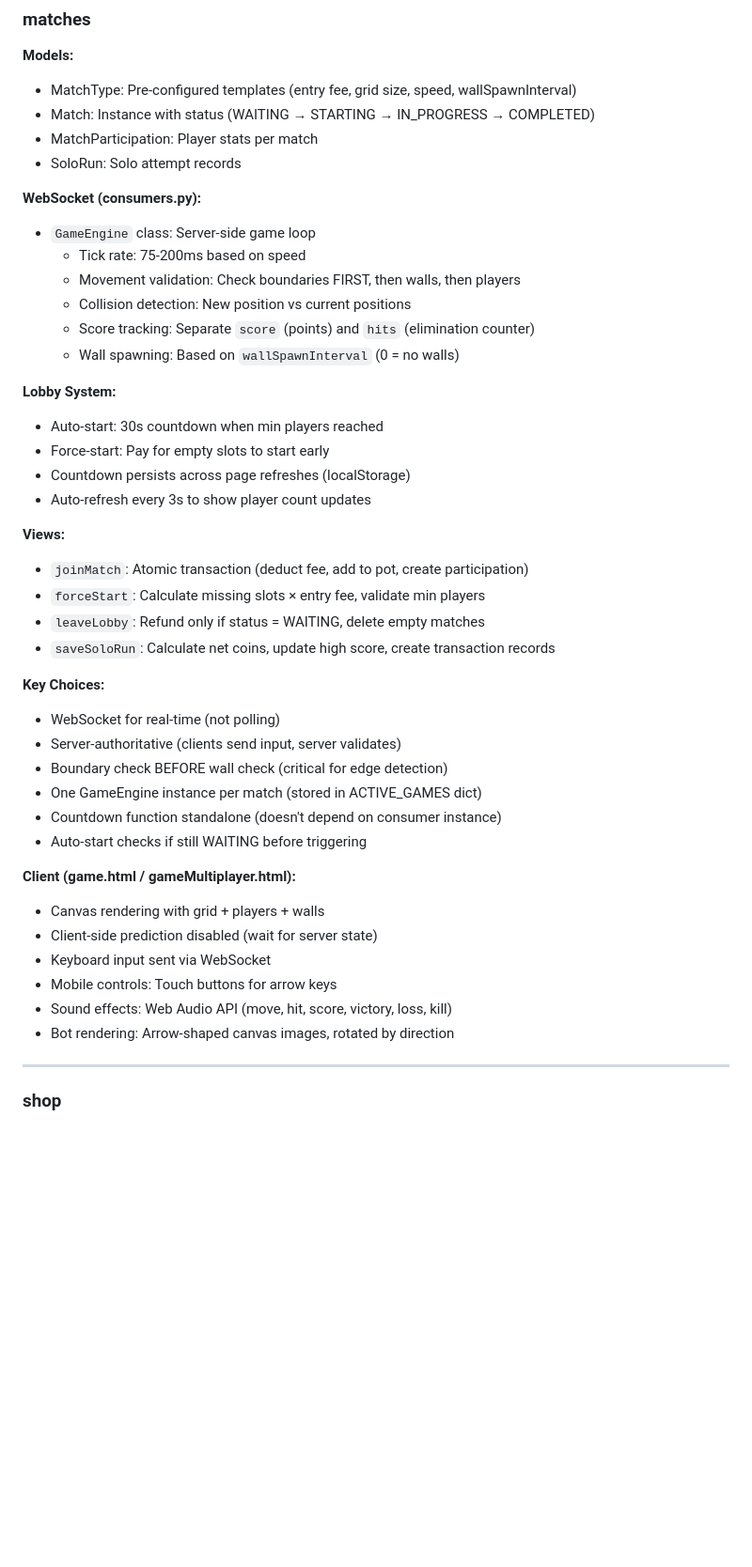
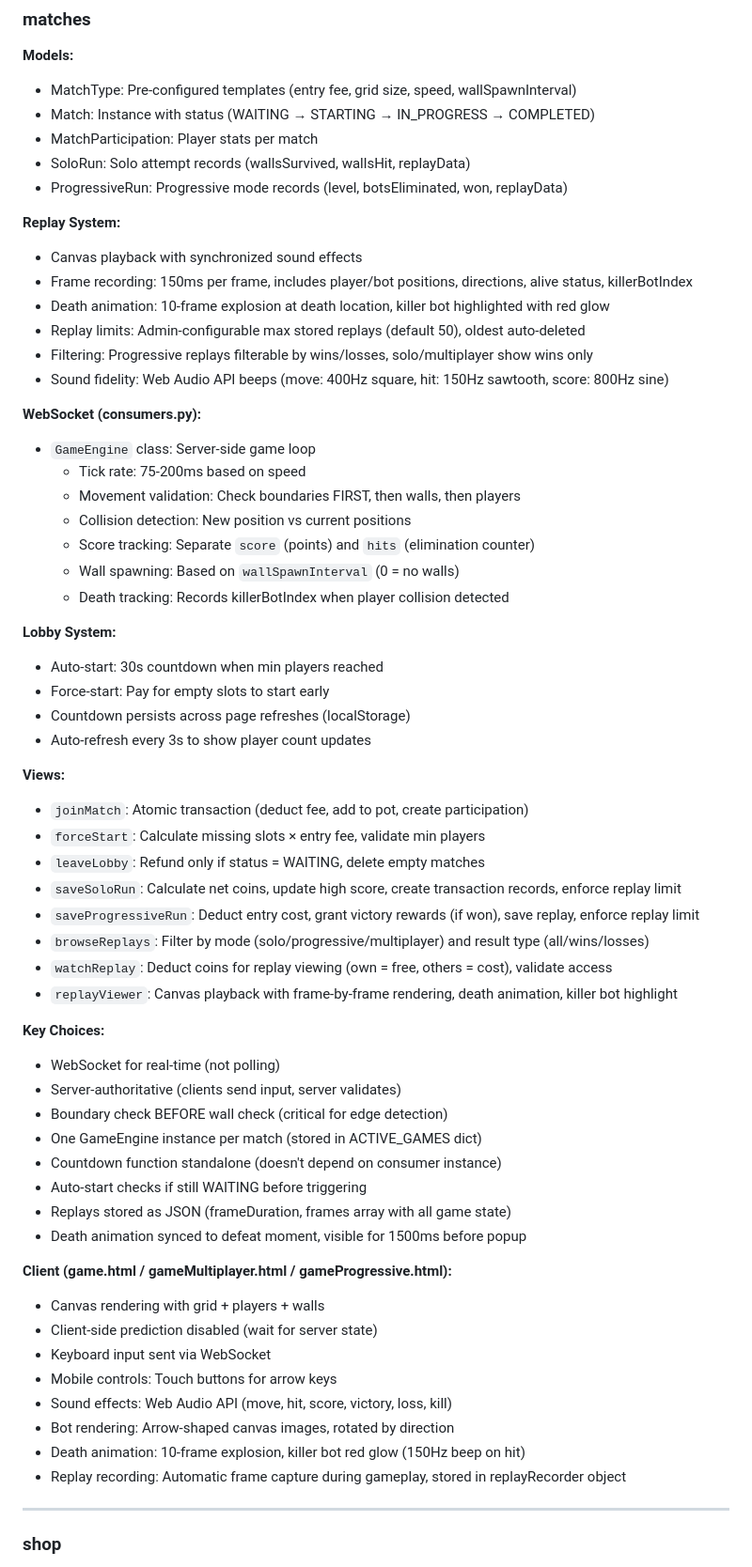
Before and after one commit to Vic-Nas/Dash, a Markdown page: arch.md, the part around one of its changes. Shown at 94% size. Rendered like a GitHub page; blank space fills up the shorter version.

```diff
--- a/arch.md
+++ b/arch.md
@@ -57,7 +57,16 @@ Django 5.0 + Channels (WebSocket) + PostgreSQL + Redis + Stripe + Cloudinary
 - MatchType: Pre-configured templates (entry fee, grid size, speed, wallSpawnInterval)
 - Match: Instance with status (WAITING → STARTING → IN_PROGRESS → COMPLETED)
 - MatchParticipation: Player stats per match
-- SoloRun: Solo attempt records
+- SoloRun: Solo attempt records (wallsSurvived, wallsHit, replayData)
+- ProgressiveRun: Progressive mode records (level, botsEliminated, won, replayData)
+
+**Replay System:**
+- Canvas playback with synchronized sound effects
+- Frame recording: 150ms per frame, includes player/bot positions, directions, alive status, killerBotIndex
+- Death animation: 10-frame explosion at death location, killer bot highlighted with red glow
+- Replay limits: Admin-configurable max stored replays (default 50), oldest auto-deleted
+- Filtering: Progressive replays filterable by wins/losses, solo/multiplayer show wins only
+- Sound fidelity: Web Audio API beeps (move: 400Hz square, hit: 150Hz sawtooth, score: 800Hz sine)
 
 **WebSocket (consumers.py):**
 - `GameEngine` class: Server-side game loop
@@ -66,6 +75,7 @@ Django 5.0 + Channels (WebSocket) + PostgreSQL + Redis + Stripe + Cloudinary
   - Collision detection: New position vs current positions
   - Score tracking: Separate `score` (points) and `hits` (elimination counter)
   - Wall spawning: Based on `wallSpawnInterval` (0 = no walls)
+  - Death tracking: Records killerBotIndex when player collision detected
 
 **Lobby System:**
 - Auto-start: 30s countdown when min players reached
@@ -77,7 +87,11 @@ Django 5.0 + Channels (WebSocket) + PostgreSQL + Redis + Stripe + Cloudinary
 - `joinMatch`: Atomic transaction (deduct fee, add to pot, create participation)
 - `forceStart`: Calculate missing slots × entry fee, validate min players
 - `leaveLobby`: Refund only if status = WAITING, delete empty matches
-- `saveSoloRun`: Calculate net coins, update high score, create transaction records
+- `saveSoloRun`: Calculate net coins, update high score, create transaction records, enforce replay limit
+- `saveProgressiveRun`: Deduct entry cost, grant victory rewards (if won), save replay, enforce replay limit
+- `browseReplays`: Filter by mode (solo/progressive/multiplayer) and result type (all/wins/losses)
+- `watchReplay`: Deduct coins for replay viewing (own = free, others = cost), validate access
+- `replayViewer`: Canvas playback with frame-by-frame rendering, death animation, killer bot highlight
 
 **Key Choices:**
 - WebSocket for real-time (not polling)
@@ -86,14 +100,18 @@ Django 5.0 + Channels (WebSocket) + PostgreSQL + Redis + Stripe + Cloudinary
 - One GameEngine instance per match (stored in ACTIVE_GAMES dict)
 - Countdown function standalone (doesn't depend on consumer instance)
 - Auto-start checks if still WAITING before triggering
+- Replays stored as JSON (frameDuration, frames array with all game state)
+- Death animation synced to defeat moment, visible for 1500ms before popup
 
-**Client (game.html / gameMultiplayer.html):**
+**Client (game.html / gameMultiplayer.html / gameProgressive.html):**
 - Canvas rendering with grid + players + walls
 - Client-side prediction disabled (wait for server state)
 - Keyboard input sent via WebSocket
 - Mobile controls: Touch buttons for arrow keys
 - Sound effects: Web Audio API (move, hit, score, victory, loss, kill)
 - Bot rendering: Arrow-shaped canvas images, rotated by direction
+- Death animation: 10-frame explosion, killer bot red glow (150Hz beep on hit)
+- Replay recording: Automatic frame capture during gameplay, stored in replayRecorder object
 
 ---
 
```
Also changed, not shown: other parts of arch.md (+17 -6 lines).
